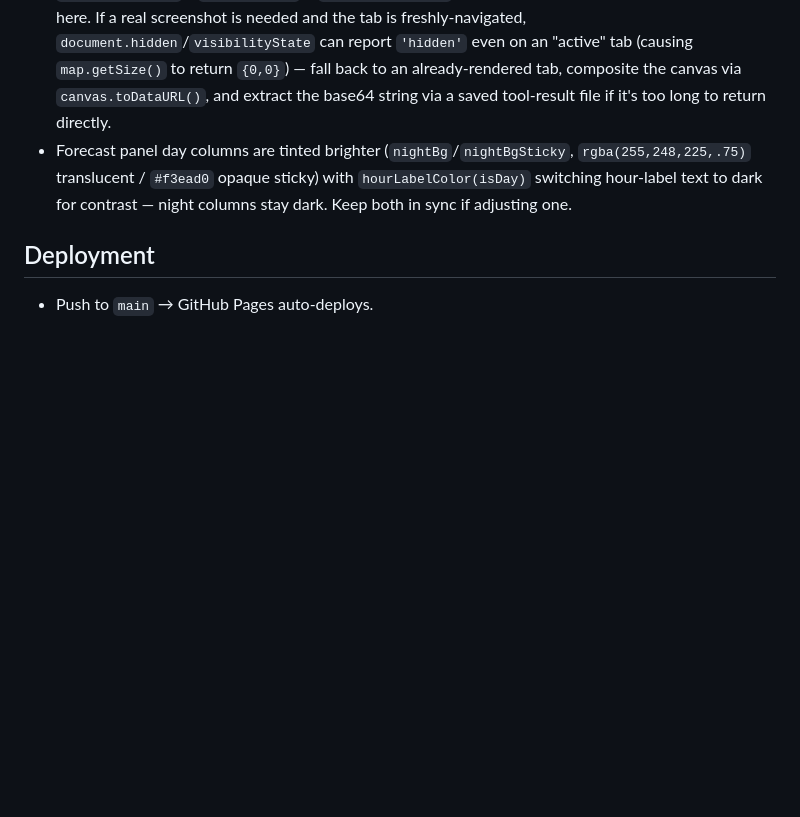
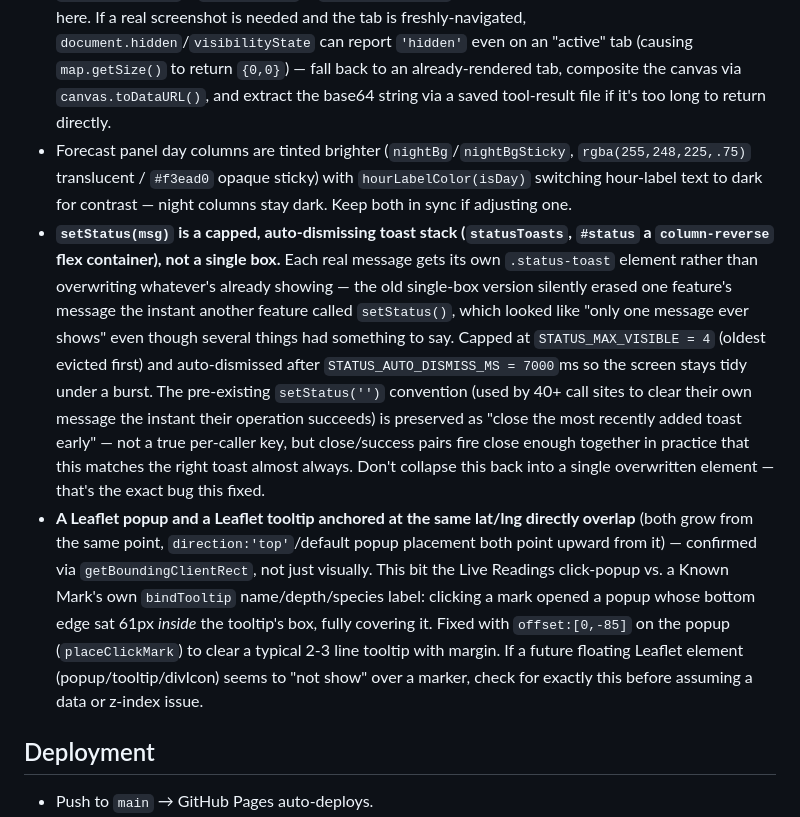
Before and after one commit to ozrocozroc/OceanFishy, a Markdown page: CLAUDE.md, the part around the change. Drawn GitHub-style; blank space fills up the shorter version.

Commit message:
Document status-toast stacking and popup/tooltip overlap fixes in CLAUDE.md

```diff
--- a/CLAUDE.md
+++ b/CLAUDE.md
@@ -90,6 +90,8 @@ Every `fetchHotspot*Grid`, `updateContours` (SLA overlay), `updateDepthContours`
 - **`vh` units don't track a mobile browser's actual visible viewport** (address bar collapse/expand) — use `dvh` (with a `vh` fallback line before it for older browsers) for anything anchored to the bottom of a mobile screen.
 - The `preview_screenshot` tool is flaky in this environment (frequently times out) — prefer `preview_inspect` / `preview_eval` + `getComputedStyle` for verifying layout/color, they're reliable here. If a real screenshot is needed and the tab is freshly-navigated, `document.hidden`/`visibilityState` can report `'hidden'` even on an "active" tab (causing `map.getSize()` to return `{0,0}`) — fall back to an already-rendered tab, composite the canvas via `canvas.toDataURL()`, and extract the base64 string via a saved tool-result file if it's too long to return directly.
 - Forecast panel day columns are tinted brighter (`nightBg`/`nightBgSticky`, `rgba(255,248,225,.75)` translucent / `#f3ead0` opaque sticky) with `hourLabelColor(isDay)` switching hour-label text to dark for contrast — night columns stay dark. Keep both in sync if adjusting one.
+- **`setStatus(msg)` is a capped, auto-dismissing toast stack (`statusToasts`, `#status` a `column-reverse` flex container), not a single box.** Each real message gets its own `.status-toast` element rather than overwriting whatever's already showing — the old single-box version silently erased one feature's message the instant another feature called `setStatus()`, which looked like "only one message ever shows" even though several things had something to say. Capped at `STATUS_MAX_VISIBLE = 4` (oldest evicted first) and auto-dismissed after `STATUS_AUTO_DISMISS_MS = 7000`ms so the screen stays tidy under a burst. The pre-existing `setStatus('')` convention (used by 40+ call sites to clear their own message the instant their operation succeeds) is preserved as "close the most recently added toast early" — not a true per-caller key, but close/success pairs fire close enough together in practice that this matches the right toast almost always. Don't collapse this back into a single overwritten element — that's the exact bug this fixed.
+- **A Leaflet popup and a Leaflet tooltip anchored at the same lat/lng directly overlap** (both grow from the same point, `direction:'top'`/default popup placement both point upward from it) — confirmed via `getBoundingClientRect`, not just visually. This bit the Live Readings click-popup vs. a Known Mark's own `bindTooltip` name/depth/species label: clicking a mark opened a popup whose bottom edge sat 61px *inside* the tooltip's box, fully covering it. Fixed with `offset:[0,-85]` on the popup (`placeClickMark`) to clear a typical 2-3 line tooltip with margin. If a future floating Leaflet element (popup/tooltip/divIcon) seems to "not show" over a marker, check for exactly this before assuming a data or z-index issue.
 
 ## Deployment
 
```
